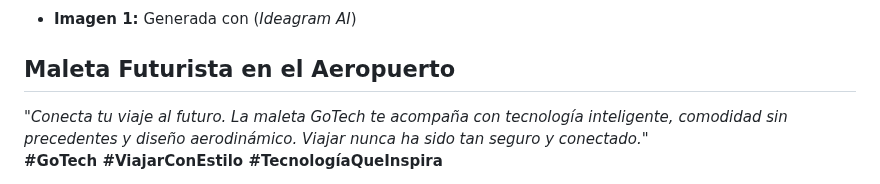
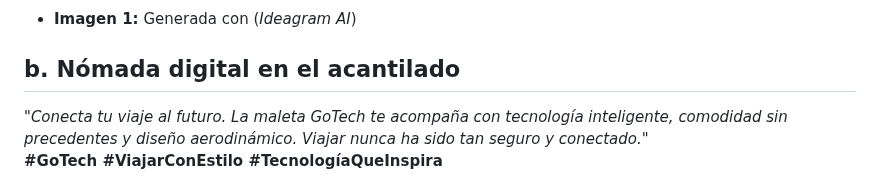
Before and after one commit to RonaldAcost/GoTech, a Markdown page: README.md, the part around one of its changes. Drawn GitHub-style.

```diff
--- a/README.md
+++ b/README.md
@@ -89,7 +89,7 @@ GoTech es más que una marca de accesorios de viaje; es un compañero que compar
 - **Imagen 1:** Generada con (*Ideagram AI*)
 
 
-## Maleta Futurista en el Aeropuerto
+## b.	Nómada digital en el acantilado
 *"Conecta tu viaje al futuro. La maleta GoTech te acompaña con tecnología inteligente, comodidad sin precedentes y diseño aerodinámico. Viajar nunca ha sido tan seguro y conectado."*
 **#GoTech #ViajarConEstilo #TecnologíaQueInspira**
 
```
Also changed, not shown: other parts of README.md (+1 -1 lines).
